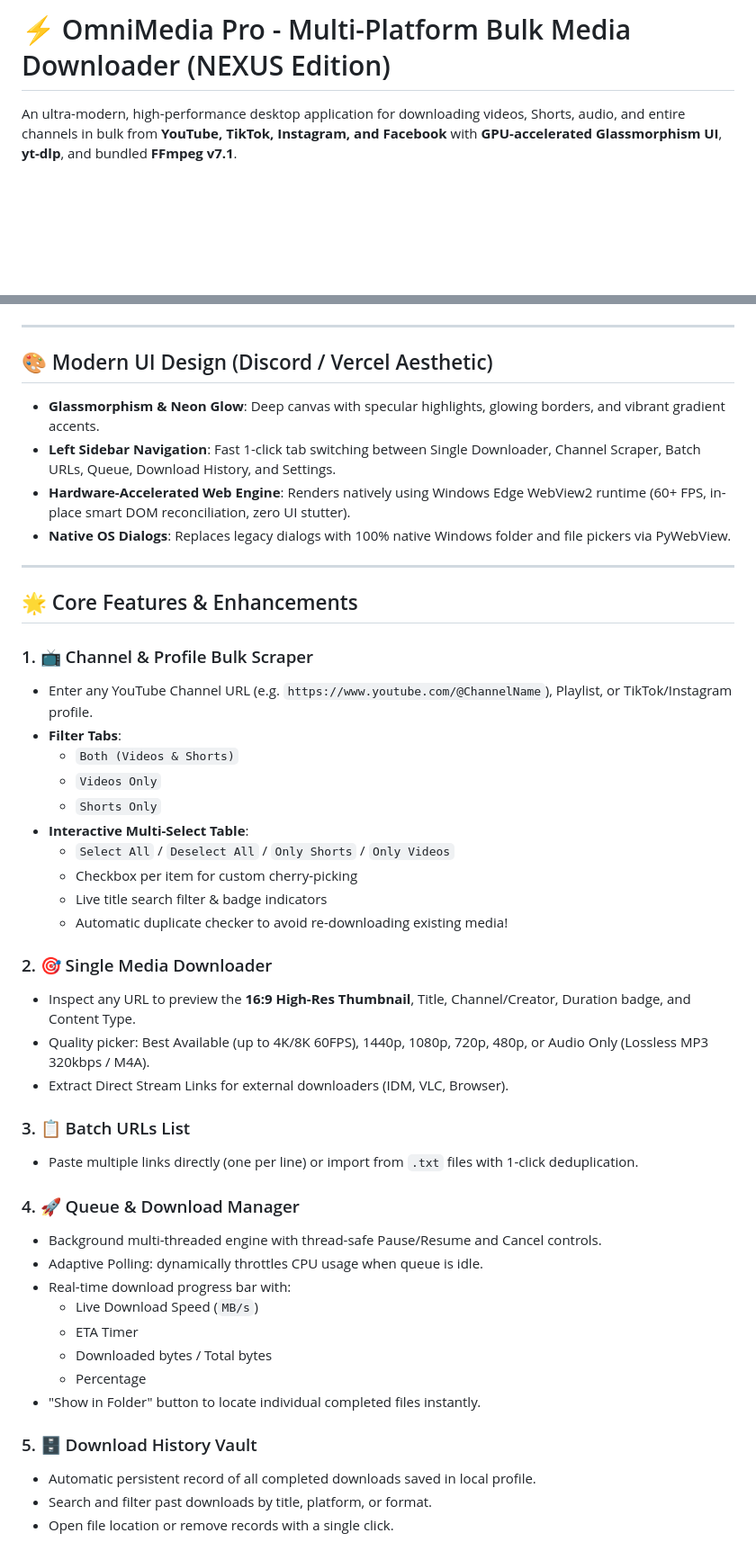
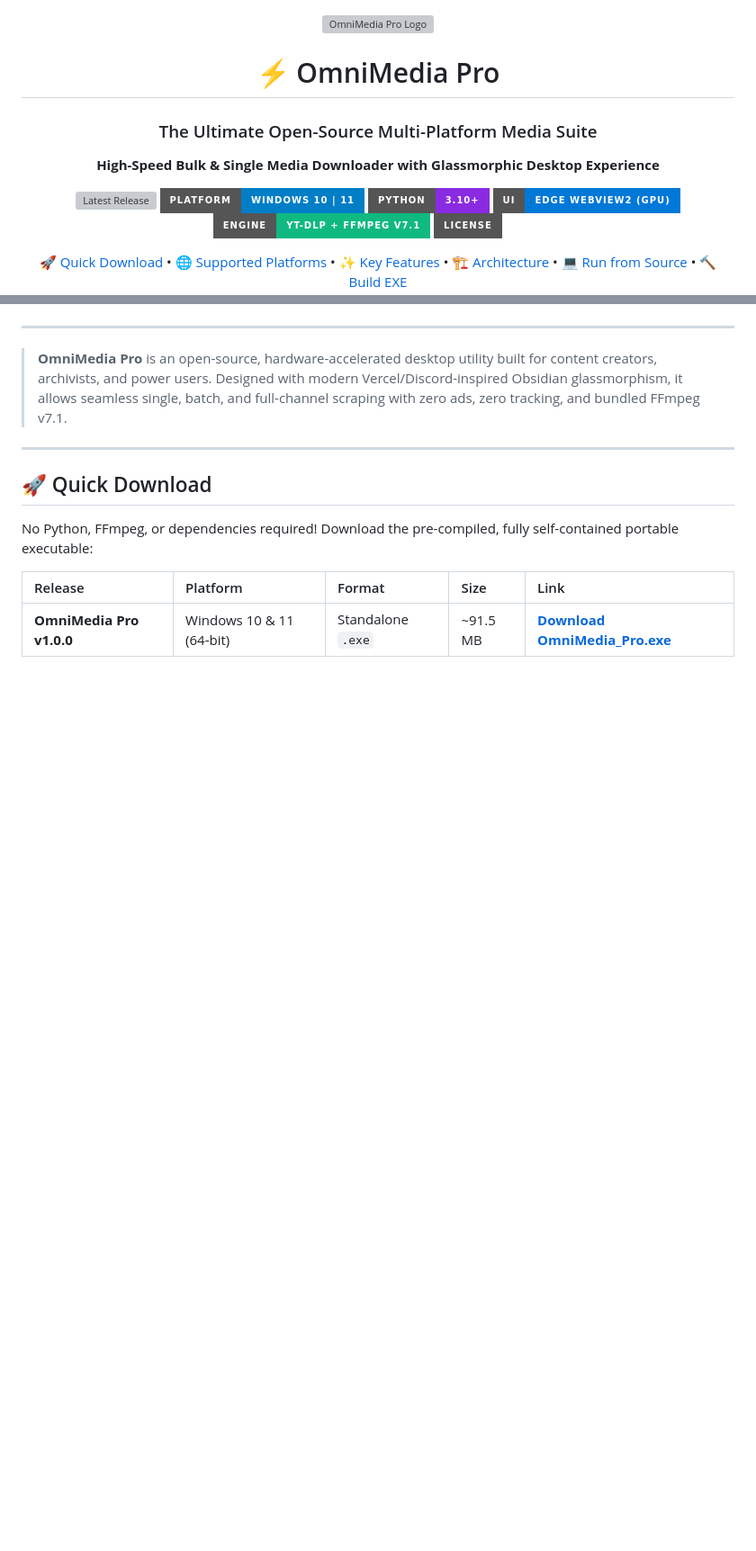
Before and after one commit to Eaminx/OmniMedia, a Markdown page: README.md, 2 parts joined by grey strips. Shown at 90% size. Drawn GitHub-style; badges without logos; blank space fills up the shorter version; grey boxes are pictures that could not be loaded.

```diff
--- a/README.md
+++ b/README.md
@@ -1,3 +1,28 @@
-# ⚡ OmniMedia Pro - Multi-Platform Bulk Media Downloader (NEXUS Edition)
+<div align="center">
 
-An ultra-modern, high-performance desktop application for downloading videos, Shorts, audio, and entire channels in bulk from **YouTube, TikTok, Instagram, and Facebook** with **GPU-accelerated Glassmorphism UI**, **yt-dlp**, and bundled **FFmpeg v7.1**.
+  <img src="assets/OmniMedia.png" alt="OmniMedia Pro Logo" width="130" style="border-radius: 24px; box-shadow: 0 10px 30px rgba(56, 189, 248, 0.4);" />
+
+  # ⚡ OmniMedia Pro
+  ### The Ultimate Open-Source Multi-Platform Media Suite
+  **High-Speed Bulk & Single Media Downloader with Glassmorphic Desktop Experience**
+
+  <p align="center">
+    <a href="https://github.com/Eaminx/OmniMedia-Open-Source-Video-Dowloader-Youtube-Facebook-Instagram-Tiktok-/releases/latest">
+      <img src="https://img.shields.io/github/v/release/Eaminx/OmniMedia-Open-Source-Video-Dowloader-Youtube-Facebook-Instagram-Tiktok-?color=38bdf8&style=for-the-badge&logo=windows&logoColor=white&label=Download%20EXE" alt="Latest Release" />
+    </a>
+    <img src="https://img.shields.io/badge/Platform-Windows%2010%20%7C%2011-blue?style=for-the-badge&logo=windows" alt="Platform Windows" />
+    <img src="https://img.shields.io/badge/Python-3.10%2B-blueviolet?style=for-the-badge&logo=python" alt="Python" />
+    <img src="https://img.shields.io/badge/UI-Edge%20WebView2%20(GPU)-0078D7?style=for-the-badge&logo=microsoftedge" alt="WebView2" />
+    <img src="https://img.shields.io/badge/Engine-yt--dlp%20%2B%20FFmpeg%20v7.1-10b981?style=for-the-badge&logo=ffmpeg" alt="FFmpeg Engine" />
+    <img src="https://img.shields.io/badge/License-MIT-amber?style=for-the-badge" alt="License MIT" />
+  </p>
+
+  <p align="center">
+    <a href="#-quick-download">🚀 Quick Download</a> •
+    <a href="#-platform-matrix">🌐 Supported Platforms</a> •
+    <a href="#-key-features">✨ Key Features</a> •
+    <a href="#-architecture">🏗️ Architecture</a> •
+    <a href="#-run-from-source">💻 Run from Source</a> •
+    <a href="#-build-standalone-exe">🔨 Build EXE</a>
+  </p>
+
@@ -4,48 +30,15 @@ An ultra-modern, high-performance desktop application for downloading videos, Sh
 
 ---
 
-## 🎨 Modern UI Design (Discord / Vercel Aesthetic)
-- **Glassmorphism & Neon Glow**: Deep canvas with specular highlights, glowing borders, and vibrant gradient accents.
-- **Left Sidebar Navigation**: Fast 1-click tab switching between Single Downloader, Channel Scraper, Batch URLs, Queue, Download History, and Settings.
-- **Hardware-Accelerated Web Engine**: Renders natively using Windows Edge WebView2 runtime (60+ FPS, in-place smart DOM reconciliation, zero UI stutter).
-- **Native OS Dialogs**: Replaces legacy dialogs with 100% native Windows folder and file pickers via PyWebView.
+> **OmniMedia Pro** is an open-source, hardware-accelerated desktop utility built for content creators, archivists, and power users. Designed with modern Vercel/Discord-inspired Obsidian glassmorphism, it allows seamless single, batch, and full-channel scraping with zero ads, zero tracking, and bundled FFmpeg v7.1.
 
 ---
 
-## 🌟 Core Features & Enhancements
+## 🚀 Quick Download
 
-### 1. 📺 Channel & Profile Bulk Scraper
-- Enter any YouTube Channel URL (e.g. `https://www.youtube.com/@ChannelName`), Playlist, or TikTok/Instagram profile.
-- **Filter Tabs**:
-  - `Both (Videos & Shorts)`
-  - `Videos Only`
-  - `Shorts Only`
-- **Interactive Multi-Select Table**:
-  - `Select All` / `Deselect All` / `Only Shorts` / `Only Videos`
-  - Checkbox per item for custom cherry-picking
-  - Live title search filter & badge indicators
-  - Automatic duplicate checker to avoid re-downloading existing media!
+No Python, FFmpeg, or dependencies required! Download the pre-compiled, fully self-contained portable executable:
 
-### 2. 🎯 Single Media Downloader
-- Inspect any URL to preview the **16:9 High-Res Thumbnail**, Title, Channel/Creator, Duration badge, and Content Type.
-- Quality picker: Best Available (up to 4K/8K 60FPS), 1440p, 1080p, 720p, 480p, or Audio Only (Lossless MP3 320kbps / M4A).
-- Extract Direct Stream Links for external downloaders (IDM, VLC, Browser).
+| Release | Platform | Format | Size | Link |
+| :--- | :--- | :--- | :--- | :--- |
+| **OmniMedia Pro v1.0.0** | Windows 10 & 11 (64-bit) | Standalone `.exe` | ~91.5 MB | [**Download OmniMedia_Pro.exe**](https://github.com/Eaminx/OmniMedia-Open-Source-Video-Dowloader-Youtube-Facebook-Instagram-Tiktok-/releases/latest) |
 
-### 3. 📋 Batch URLs List
-- Paste multiple links directly (one per line) or import from `.txt` files with 1-click deduplication.
-
-### 4. 🚀 Queue & Download Manager
-- Background multi-threaded engine with thread-safe Pause/Resume and Cancel controls.
-- Adaptive Polling: dynamically throttles CPU usage when queue is idle.
-- Real-time download progress bar with:
-  - Live Download Speed (`MB/s`)
-  - ETA Timer
-  - Downloaded bytes / Total bytes
-  - Percentage
-- "Show in Folder" button to locate individual completed files instantly.
-
-### 5. 🗄️ Download History Vault
-- Automatic persistent record of all completed downloads saved in local profile.
-- Search and filter past downloads by title, platform, or format.
-- Open file location or remove records with a single click.
-
```
Also changed, not shown: other parts of README.md (+158 -39 lines).
